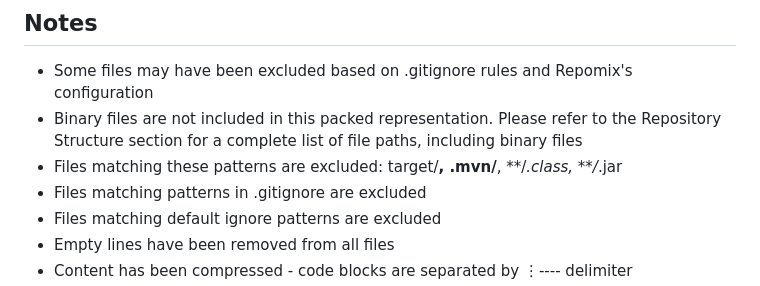
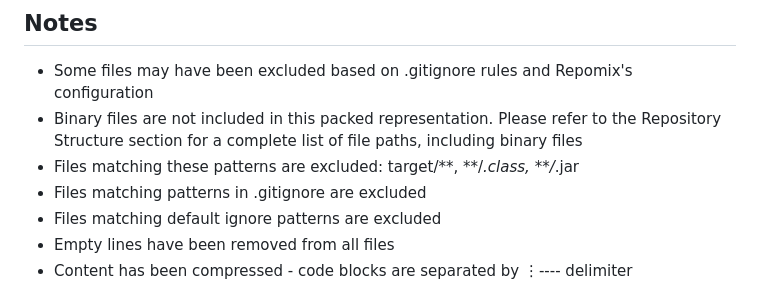
Before and after one commit to rakeshpc2809/portfolio-os, a Markdown page: repomix-core.md, the part around the change. Rendered like a GitHub page.

Commit message:
docs: regenerate repomix bundles for core, quant, and mobile modules

```diff
--- a/repomix-core.md
+++ b/repomix-core.md
@@ -29,7 +29,7 @@ The content is organized as follows:
 ## Notes
 - Some files may have been excluded based on .gitignore rules and Repomix's configuration
 - Binary files are not included in this packed representation. Please refer to the Repository Structure section for a complete list of file paths, including binary files
-- Files matching these patterns are excluded: target/**, .mvn/**, **/*.class, **/*.jar
+- Files matching these patterns are excluded: target/**, **/*.class, **/*.jar
 - Files matching patterns in .gitignore are excluded
 - Files matching default ignore patterns are excluded
 - Empty lines have been removed from all files
```
Also changed, not shown: repomix-quant.md (+1 -1 lines).
